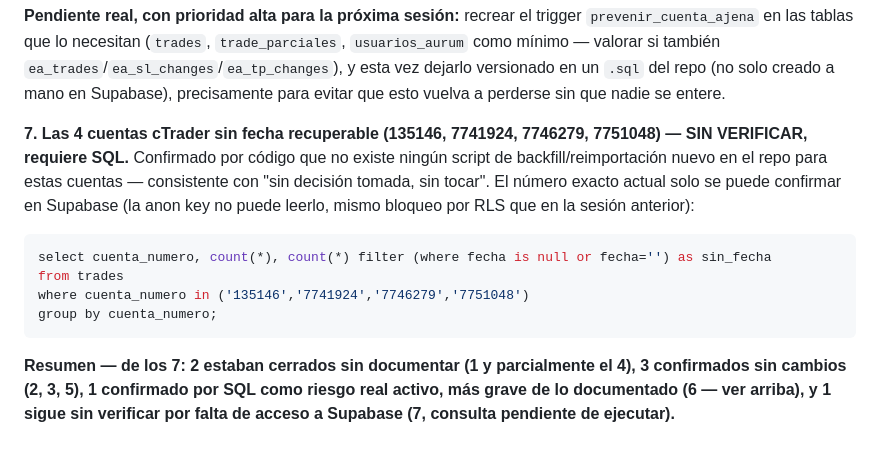
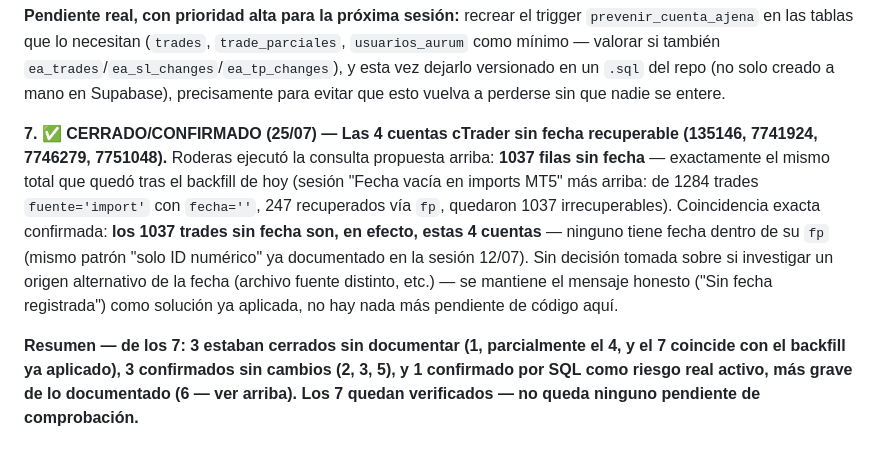
Before and after one commit to sudescansovital-hue/Aurum-velare, a Markdown page: PLAN_CORAZON_DATOS.md, the part around the change. Rendered like a GitHub page.

Commit message:
Confirma por SQL: las 1037 filas sin fecha coinciden con las 4 cuentas cTrader
Roderas ejecutó la consulta pendiente: 1037 filas, el mismo total que
quedó tras el backfill de hoy. Confirma que los 1037 trades import
irrecuperables por fp son exactamente estas 4 cuentas cTrader, sin
fecha en el fp de origen. Cierra el punto 7 de la verificación 25/07 —
los 7 pendientes quedan revisados.

Co-Authored-By: Claude Sonnet 5 <noreply@anthropic.com>

````diff
--- a/PLAN_CORAZON_DATOS.md
+++ b/PLAN_CORAZON_DATOS.md
@@ -1277,12 +1277,6 @@ Roderas ejecutó la consulta propuesta arriba contra `information_schema.trigger
 
 **Pendiente real, con prioridad alta para la próxima sesión:** recrear el trigger `prevenir_cuenta_ajena` en las tablas que lo necesitan (`trades`, `trade_parciales`, `usuarios_aurum` como mínimo — valorar si también `ea_trades`/`ea_sl_changes`/`ea_tp_changes`), y esta vez dejarlo versionado en un `.sql` del repo (no solo creado a mano en Supabase), precisamente para evitar que esto vuelva a perderse sin que nadie se entere.
 
-**7. Las 4 cuentas cTrader sin fecha recuperable (135146, 7741924, 7746279, 7751048) — SIN VERIFICAR, requiere SQL.** Confirmado por código que no existe ningún script de backfill/reimportación nuevo en el repo para estas cuentas — consistente con "sin decisión tomada, sin tocar". El número exacto actual solo se puede confirmar en Supabase (la anon key no puede leerlo, mismo bloqueo por RLS que en la sesión anterior):
-```sql
-select cuenta_numero, count(*), count(*) filter (where fecha is null or fecha='') as sin_fecha
-from trades
-where cuenta_numero in ('135146','7741924','7746279','7751048')
-group by cuenta_numero;
-```
+**7. ✅ CERRADO/CONFIRMADO (25/07) — Las 4 cuentas cTrader sin fecha recuperable (135146, 7741924, 7746279, 7751048).** Roderas ejecutó la consulta propuesta arriba: **1037 filas sin fecha** — exactamente el mismo total que quedó tras el backfill de hoy (sesión "Fecha vacía en imports MT5" más arriba: de 1284 trades `fuente='import'` con `fecha=''`, 247 recuperados vía `fp`, quedaron 1037 irrecuperables). Coincidencia exacta confirmada: **los 1037 trades sin fecha son, en efecto, estas 4 cuentas** — ninguno tiene fecha dentro de su `fp` (mismo patrón "solo ID numérico" ya documentado en la sesión 12/07). Sin decisión tomada sobre si investigar un origen alternativo de la fecha (archivo fuente distinto, etc.) — se mantiene el mensaje honesto ("Sin fecha registrada") como solución ya aplicada, no hay nada más pendiente de código aquí.
 
-**Resumen — de los 7: 2 estaban cerrados sin documentar (1 y parcialmente el 4), 3 confirmados sin cambios (2, 3, 5), 1 confirmado por SQL como riesgo real activo, más grave de lo documentado (6 — ver arriba), y 1 sigue sin verificar por falta de acceso a Supabase (7, consulta pendiente de ejecutar).**
+**Resumen — de los 7: 3 estaban cerrados sin documentar (1, parcialmente el 4, y el 7 coincide con el backfill ya aplicado), 3 confirmados sin cambios (2, 3, 5), y 1 confirmado por SQL como riesgo real activo, más grave de lo documentado (6 — ver arriba). Los 7 quedan verificados — no queda ninguno pendiente de comprobación.**
````
